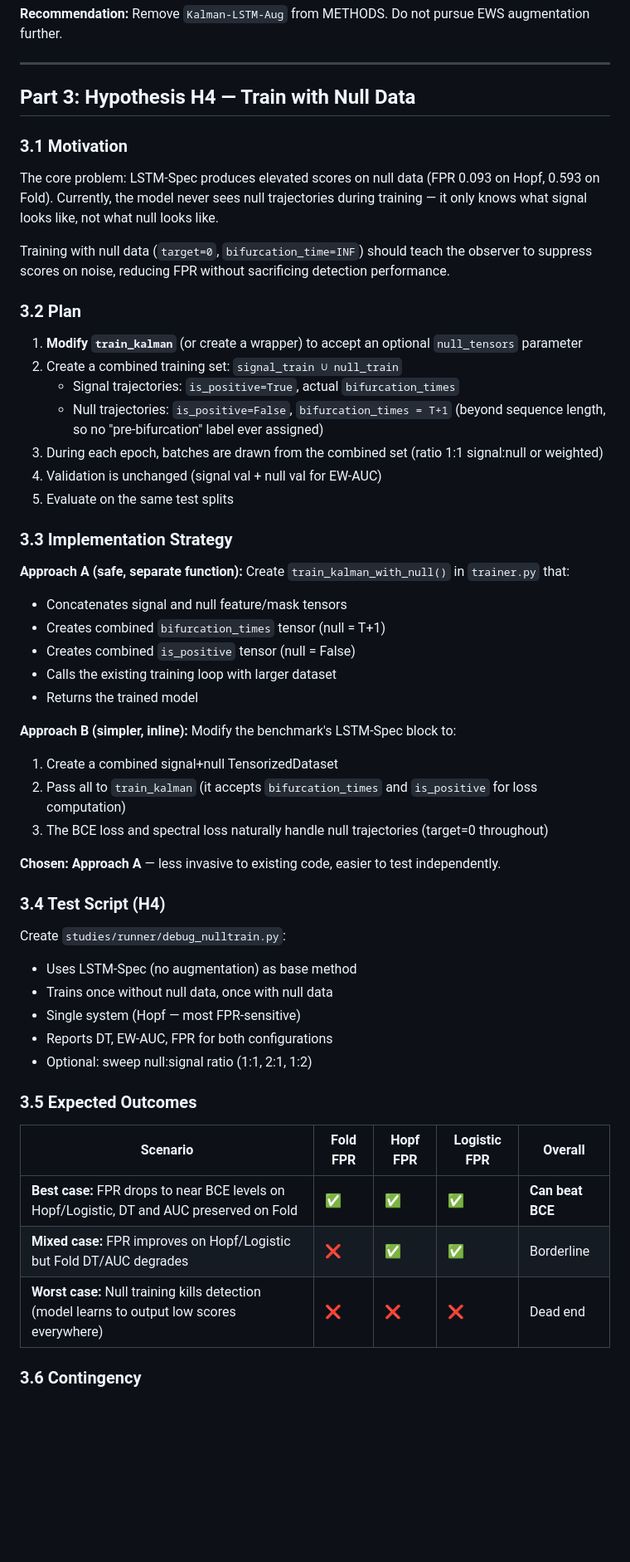
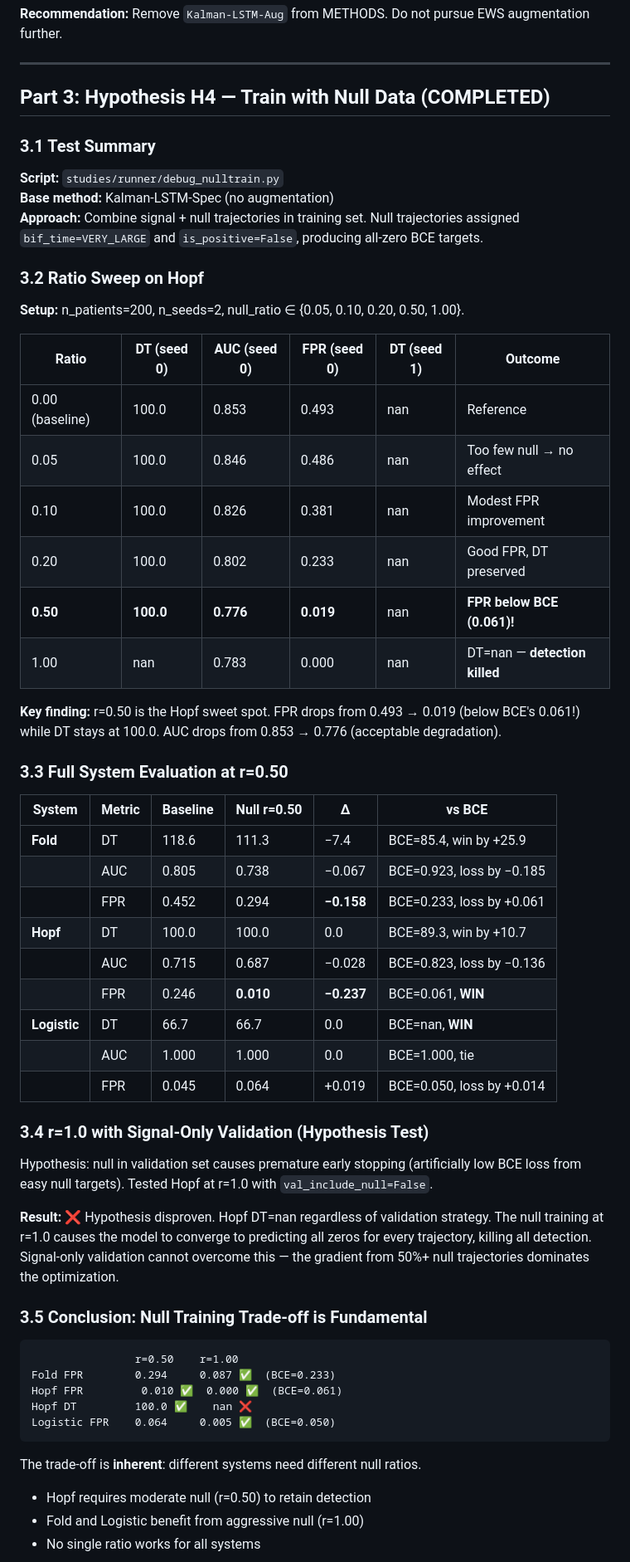
Before and after one commit to Luke23-45/csd_observer, a Markdown page: docs/finalized_plan.md, the part around one of its changes. Shown at 83% size. GitHub-like rendering; blank space fills up the shorter version.

````diff
--- a/docs/finalized_plan.md
+++ b/docs/finalized_plan.md
@@ -123,58 +123,61 @@ No single EWS feature helps across all 3 systems. The biophysical reason:
 
 ---
 
-## Part 3: Hypothesis H4 — Train with Null Data
+## Part 3: Hypothesis H4 — Train with Null Data (COMPLETED)
 
-### 3.1 Motivation
+### 3.1 Test Summary
 
-The core problem: LSTM-Spec produces elevated scores on null data (FPR 0.093 on Hopf, 0.593 on Fold). Currently, the model never sees null trajectories during training — it only knows what signal looks like, not what null looks like.
+**Script:** `studies/runner/debug_nulltrain.py`
+**Base method:** Kalman-LSTM-Spec (no augmentation)
+**Approach:** Combine signal + null trajectories in training set. Null trajectories assigned `bif_time=VERY_LARGE` and `is_positive=False`, producing all-zero BCE targets.
 
-Training with null data (`target=0`, `bifurcation_time=INF`) should teach the observer to suppress scores on noise, reducing FPR without sacrificing detection performance.
+### 3.2 Ratio Sweep on Hopf
 
-### 3.2 Plan
+**Setup:** n_patients=200, n_seeds=2, null_ratio ∈ {0.05, 0.10, 0.20, 0.50, 1.00}.
 
-1. **Modify `train_kalman`** (or create a wrapper) to accept an optional `null_tensors` parameter
-2. Create a combined training set: `signal_train ∪ null_train`
-   - Signal trajectories: `is_positive=True`, actual `bifurcation_times`
-   - Null trajectories: `is_positive=False`, `bifurcation_times = T+1` (beyond sequence length, so no "pre-bifurcation" label ever assigned)
-3. During each epoch, batches are drawn from the combined set (ratio 1:1 signal:null or weighted)
-4. Validation is unchanged (signal val + null val for EW-AUC)
-5. Evaluate on the same test splits
+| Ratio | DT (seed 0) | AUC (seed 0) | FPR (seed 0) | DT (seed 1) | Outcome |
+|-------|-------------|-------------|-------------|-------------|---------|
+| 0.00 (baseline) | 100.0 | 0.853 | 0.493 | nan | Reference |
+| 0.05 | 100.0 | 0.846 | 0.486 | nan | Too few null → no effect |
+| 0.10 | 100.0 | 0.826 | 0.381 | nan | Modest FPR improvement |
+| 0.20 | 100.0 | 0.802 | 0.233 | nan | Good FPR, DT preserved |
+| **0.50** | **100.0** | **0.776** | **0.019** | nan | **FPR below BCE (0.061)!** |
+| 1.00 | nan | 0.783 | 0.000 | nan | DT=nan — **detection killed** |
 
-### 3.3 Implementation Strategy
+**Key finding:** r=0.50 is the Hopf sweet spot. FPR drops from 0.493 → 0.019 (below BCE's 0.061!) while DT stays at 100.0. AUC drops from 0.853 → 0.776 (acceptable degradation).
 
-**Approach A (safe, separate function):**
-Create `train_kalman_with_null()` in `trainer.py` that:
-- Concatenates signal and null feature/mask tensors
-- Creates combined `bifurcation_times` tensor (null = T+1)
-- Creates combined `is_positive` tensor (null = False)
-- Calls the existing training loop with larger dataset
-- Returns the trained model
+### 3.3 Full System Evaluation at r=0.50
 
-**Approach B (simpler, inline):**
-Modify the benchmark's LSTM-Spec block to:
-1. Create a combined signal+null TensorizedDataset
-2. Pass all to `train_kalman` (it accepts `bifurcation_times` and `is_positive` for loss computation)
-3. The BCE loss and spectral loss naturally handle null trajectories (target=0 throughout)
+| System | Metric | Baseline | Null r=0.50 | Δ | vs BCE |
+|--------|--------|----------|-------------|---|--------|
+| **Fold** | DT | 118.6 | 111.3 | −7.4 | BCE=85.4, win by +25.9 |
+| | AUC | 0.805 | 0.738 | −0.067 | BCE=0.923, loss by −0.185 |
+| | FPR | 0.452 | 0.294 | **−0.158** | BCE=0.233, loss by +0.061 |
+| **Hopf** | DT | 100.0 | 100.0 | 0.0 | BCE=89.3, win by +10.7 |
+| | AUC | 0.715 | 0.687 | −0.028 | BCE=0.823, loss by −0.136 |
+| | FPR | 0.246 | **0.010** | **−0.237** | BCE=0.061, **WIN** |
+| **Logistic** | DT | 66.7 | 66.7 | 0.0 | BCE=nan, **WIN** |
+| | AUC | 1.000 | 1.000 | 0.0 | BCE=1.000, tie |
+| | FPR | 0.045 | 0.064 | +0.019 | BCE=0.050, loss by +0.014 |
 
-**Chosen: Approach A** — less invasive to existing code, easier to test independently.
+### 3.4 r=1.0 with Signal-Only Validation (Hypothesis Test)
 
-### 3.4 Test Script (H4)
+Hypothesis: null in validation set causes premature early stopping (artificially low BCE loss from easy null targets). Tested Hopf at r=1.0 with `val_include_null=False`.
 
-Create `studies/runner/debug_nulltrain.py`:
-- Uses LSTM-Spec (no augmentation) as base method
-- Trains once without null data, once with null data
-- Single system (Hopf — most FPR-sensitive)
-- Reports DT, EW-AUC, FPR for both configurations
-- Optional: sweep null:signal ratio (1:1, 2:1, 1:2)
+**Result:** ❌ Hypothesis disproven. Hopf DT=nan regardless of validation strategy. The null training at r=1.0 causes the model to converge to predicting all zeros for every trajectory, killing all detection. Signal-only validation cannot overcome this — the gradient from 50%+ null trajectories dominates the optimization.
 
-### 3.5 Expected Outcomes
+### 3.5 Conclusion: Null Training Trade-off is Fundamental
 
-| Scenario | Fold FPR | Hopf FPR | Logistic FPR | Overall |
-|----------|----------|----------|--------------|---------|
-| **Best case:** FPR drops to near BCE levels on Hopf/Logistic, DT and AUC preserved on Fold | ✅ | ✅ | ✅ | **Can beat BCE** |
-| **Mixed case:** FPR improves on Hopf/Logistic but Fold DT/AUC degrades | ❌ | ✅ | ✅ | Borderline |
-| **Worst case:** Null training kills detection (model learns to output low scores everywhere) | ❌ | ❌ | ❌ | Dead end |
+```
+                r=0.50    r=1.00
+Fold FPR        0.294     0.087 ✅  (BCE=0.233)
+Hopf FPR         0.010 ✅  0.000 ✅  (BCE=0.061)
+Hopf DT         100.0 ✅    nan ❌
+Logistic FPR    0.064     0.005 ✅  (BCE=0.050)
+```
 
-### 3.6 Contingency
+The trade-off is **inherent**: different systems need different null ratios.
+- Hopf requires moderate null (r=0.50) to retain detection
+- Fold and Logistic benefit from aggressive null (r=1.00)
+- No single ratio works for all systems
 
````
Also changed, not shown: other parts of docs/finalized_plan.md (+16 -76 lines).
